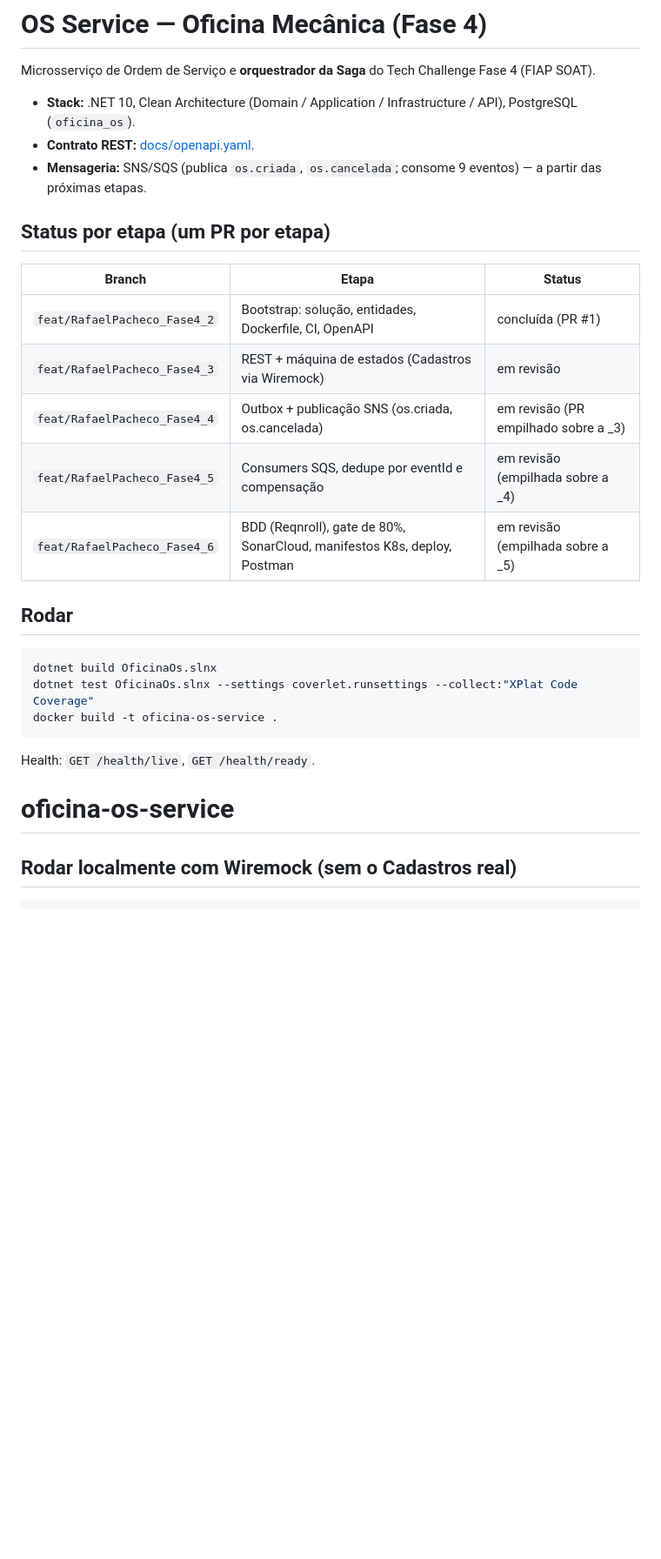
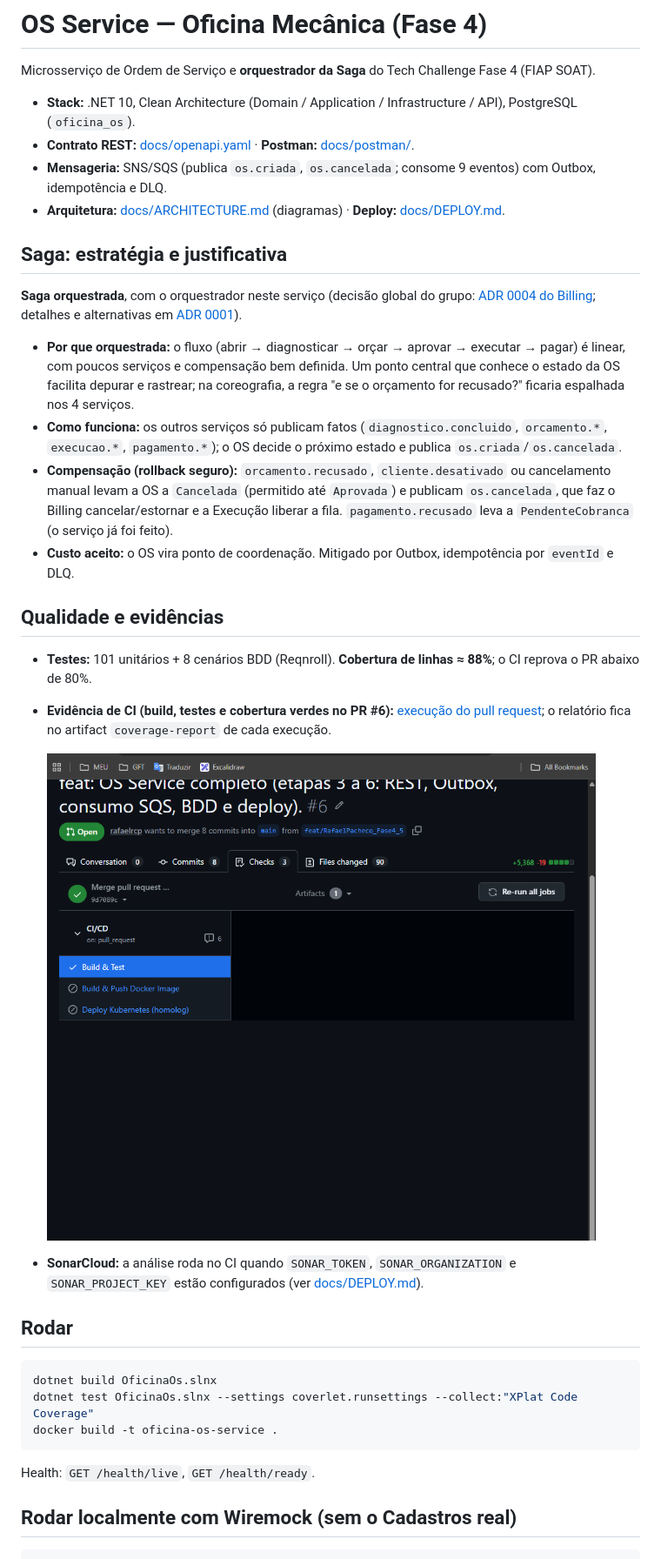
Before and after one commit to Tech-Challenge-Oficina-Mecanica-SOAT/oficina-os-service, a Markdown page: README.md, the part around one of its changes. Shown at 87% size. Rendered like a GitHub page; pictures changed too: docs/evidencias/ci-build-test-verde.png (added); blank space fills up the shorter version.

Commit message:
docs: Saga justificada no README, ARCHITECTURE, ADR 0001, evidencia de CI e deploy automatico opt-in
Co-Authored-By: Claude Sonnet 5.5 <noreply@anthropic.com>

````diff
--- a/README.md
+++ b/README.md
@@ -3,18 +3,26 @@
 Microsserviço de Ordem de Serviço e **orquestrador da Saga** do Tech Challenge Fase 4 (FIAP SOAT).
 
 - **Stack:** .NET 10, Clean Architecture (Domain / Application / Infrastructure / API), PostgreSQL (`oficina_os`).
-- **Contrato REST:** [docs/openapi.yaml](docs/openapi.yaml).
-- **Mensageria:** SNS/SQS (publica `os.criada`, `os.cancelada`; consome 9 eventos) — a partir das próximas etapas.
+- **Contrato REST:** [docs/openapi.yaml](docs/openapi.yaml) · **Postman:** [docs/postman/](docs/postman/oficina-os-service.postman_collection.json).
+- **Mensageria:** SNS/SQS (publica `os.criada`, `os.cancelada`; consome 9 eventos) com Outbox, idempotência e DLQ.
+- **Arquitetura:** [docs/ARCHITECTURE.md](docs/ARCHITECTURE.md) (diagramas) · **Deploy:** [docs/DEPLOY.md](docs/DEPLOY.md).
 
-## Status por etapa (um PR por etapa)
+## Saga: estratégia e justificativa
 
-| Branch | Etapa | Status |
-|---|---|---|
-| `feat/RafaelPacheco_Fase4_2` | Bootstrap: solução, entidades, Dockerfile, CI, OpenAPI | concluída (PR #1) |
-| `feat/RafaelPacheco_Fase4_3` | REST + máquina de estados (Cadastros via Wiremock) | em revisão |
-| `feat/RafaelPacheco_Fase4_4` | Outbox + publicação SNS (os.criada, os.cancelada) | em revisão (PR empilhado sobre a _3) |
-| `feat/RafaelPacheco_Fase4_5` | Consumers SQS, dedupe por eventId e compensação | em revisão (empilhada sobre a _4) |
-| `feat/RafaelPacheco_Fase4_6` | BDD (Reqnroll), gate de 80%, SonarCloud, manifestos K8s, deploy, Postman | em revisão (empilhada sobre a _5) |
+**Saga orquestrada**, com o orquestrador neste serviço (decisão global do grupo: [ADR 0004 do Billing](https://github.com/Tech-Challenge-Oficina-Mecanica-SOAT/oficina-billing-service/blob/main/docs/adrs/0004-saga-orquestrado-vs-coreografado.md); detalhes e alternativas em [ADR 0001](docs/adr/0001-saga-orquestrada.md)).
+
+- **Por que orquestrada:** o fluxo (abrir → diagnosticar → orçar → aprovar → executar → pagar) é linear, com poucos serviços e compensação bem definida. Um ponto central que conhece o estado da OS facilita depurar e rastrear; na coreografia, a regra "e se o orçamento for recusado?" ficaria espalhada nos 4 serviços.
+- **Como funciona:** os outros serviços só publicam fatos (`diagnostico.concluido`, `orcamento.*`, `execucao.*`, `pagamento.*`); o OS decide o próximo estado e publica `os.criada`/`os.cancelada`.
+- **Compensação (rollback seguro):** `orcamento.recusado`, `cliente.desativado` ou cancelamento manual levam a OS a `Cancelada` (permitido até `Aprovada`) e publicam `os.cancelada`, que faz o Billing cancelar/estornar e a Execução liberar a fila. `pagamento.recusado` leva a `PendenteCobranca` (o serviço já foi feito).
+- **Custo aceito:** o OS vira ponto de coordenação. Mitigado por Outbox, idempotência por `eventId` e DLQ.
+
+## Qualidade e evidências
+
+- **Testes:** 101 unitários + 8 cenários BDD (Reqnroll). **Cobertura de linhas ≈ 88%**; o CI reprova o PR abaixo de 80%.
+- **Evidência de CI (build, testes e cobertura verdes no PR #6):** [execução do pull request](https://github.com/Tech-Challenge-Oficina-Mecanica-SOAT/oficina-os-service/pull/6/checks); o relatório fica no artifact `coverage-report` de cada execução.
+
+  ![CI verde no PR #6](docs/evidencias/ci-build-test-verde.png)
+- **SonarCloud:** a análise roda no CI quando `SONAR_TOKEN`, `SONAR_ORGANIZATION` e `SONAR_PROJECT_KEY` estão configurados (ver [docs/DEPLOY.md](docs/DEPLOY.md)).
 
 ## Rodar
 
@@ -25,7 +33,6 @@ docker build -t oficina-os-service .
 ```
 
 Health: `GET /health/live`, `GET /health/ready`.
-# oficina-os-service
 
 ## Rodar localmente com Wiremock (sem o Cadastros real)
 
````
Also changed, not shown: other parts of README.md (+0 -1 lines), docs/ARCHITECTURE.md (added, +73 -0 lines), docs/DEPLOY.md (+1 -0 lines), docs/adr/0001-saga-orquestrada.md (added, +27 -0 lines), 1 other file.
